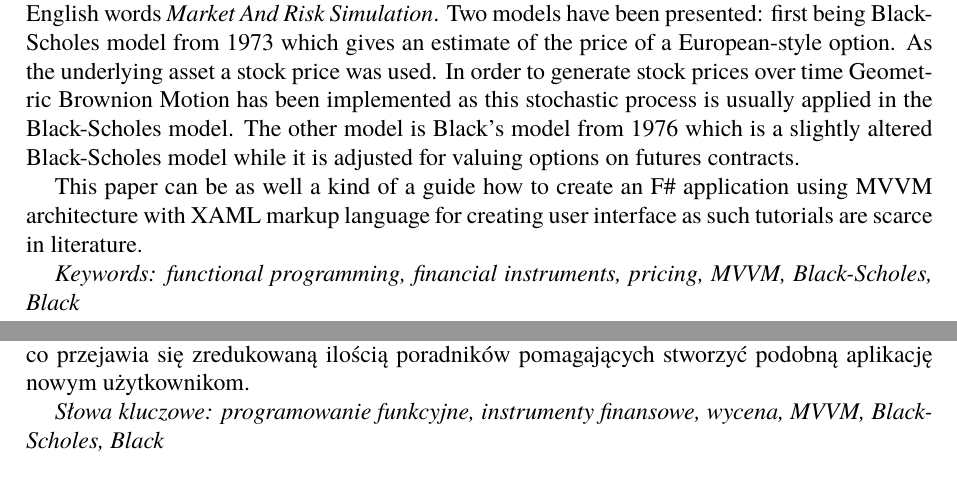
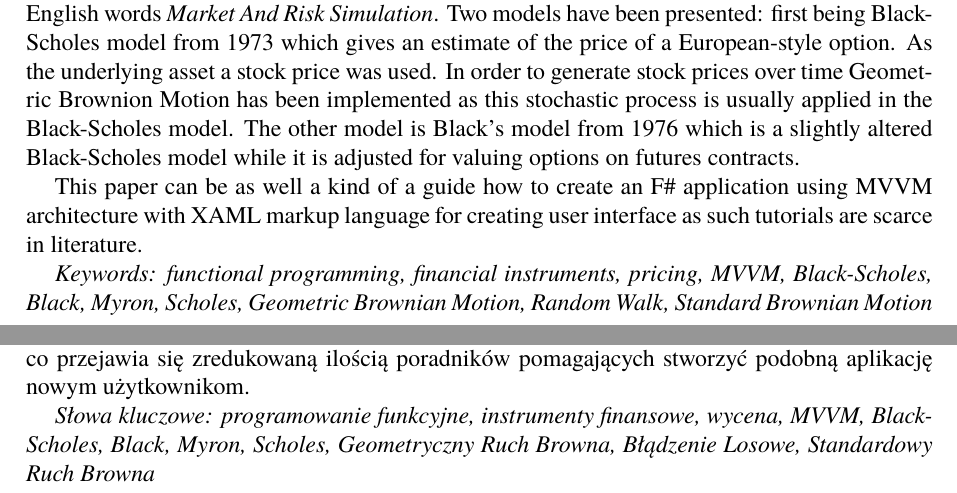
Before and after one commit to kubaunold/EngineeringThesis, a LaTeX thesis (main.tex, which reads chapter00.tex): two parts of pages 3 and 4 of 31, joined at a grey line, cut so that both start at the same text. Compiled offline with pdfLaTeX.

Commit message:
Final version (v1.0) submitted to ASAP

```diff
--- a/chapter00.tex
+++ b/chapter00.tex
@@ -4,7 +4,7 @@
 
     This paper can be as well a kind of a guide how to create an F\# application using MVVM architecture with XAML markup language for creating user interface as such tutorials are scarce in literature.
 
-    \emph{Keywords: functional programming, financial instruments, pricing, MVVM, Black-Scholes, Black}
+    \emph{Keywords: functional programming, financial instruments, pricing, MVVM, Black-Scholes, Black, Myron, Scholes, Geometric Brownian Motion, Random Walk, Standard Brownian Motion}
 
 \chapter*{Streszczenie}%
 \addcontentsline{toc}{chapter}{\numberline{}Streszczenie}%
@@ -12,4 +12,4 @@
 
     W tym celu została stworzona aplikacja desktopowa w języku F\#, w paradygmacie programowania funkcyjnego, przy użyciu wzorca MVVM oraz technologii XAML do stworzenia interfejsu użytkownika. Aplikacja nosi nazwę MARS App -- jest to akronim od angielskiego \textit{Market And Risk Simulation Application}, co oznacza aplikację przeznaczoną do symulacji rynku i ryzyka. Praca zawiera również swoisty poradnik, jak stworzyć aplikację w języku F\#, opartą o architekturę MVVM w zintegrowanym środowisku programistycznym Visual Studio 2019 będącym produktem firmy Microsoft. Powyższy stos technologiczny nie jest często spotykany, co przejawia się zredukowaną ilością poradników pomagających stworzyć podobną aplikację nowym użytkownikom.
 
-    \emph{Słowa kluczowe: programowanie funkcyjne, instrumenty finansowe, wycena, MVVM, Black-Scholes, Black}
+    \emph{Słowa kluczowe: programowanie funkcyjne, instrumenty finansowe, wycena, MVVM, Black-Scholes, Black, Myron, Scholes, Geometryczny Ruch Browna, Błądzenie Losowe, Standardowy Ruch Browna}
```
